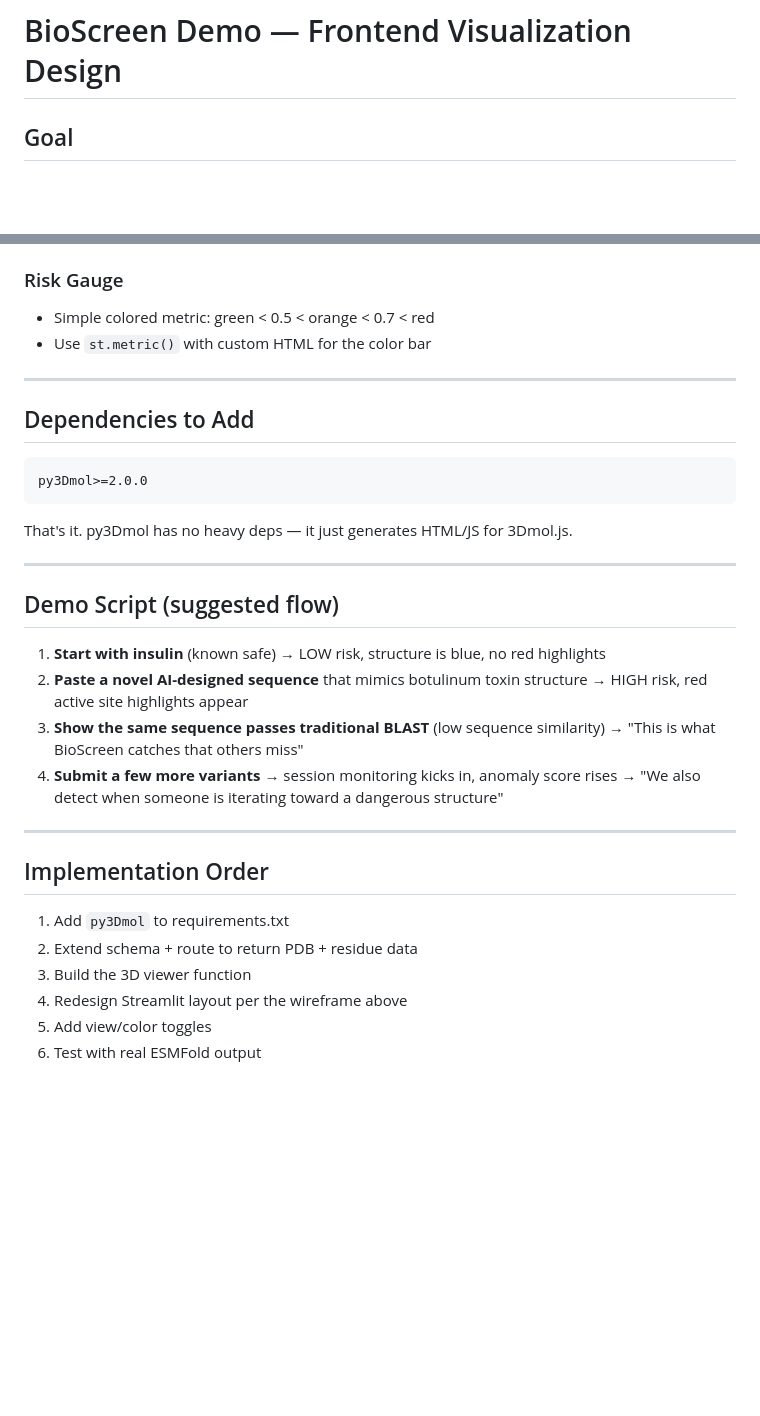
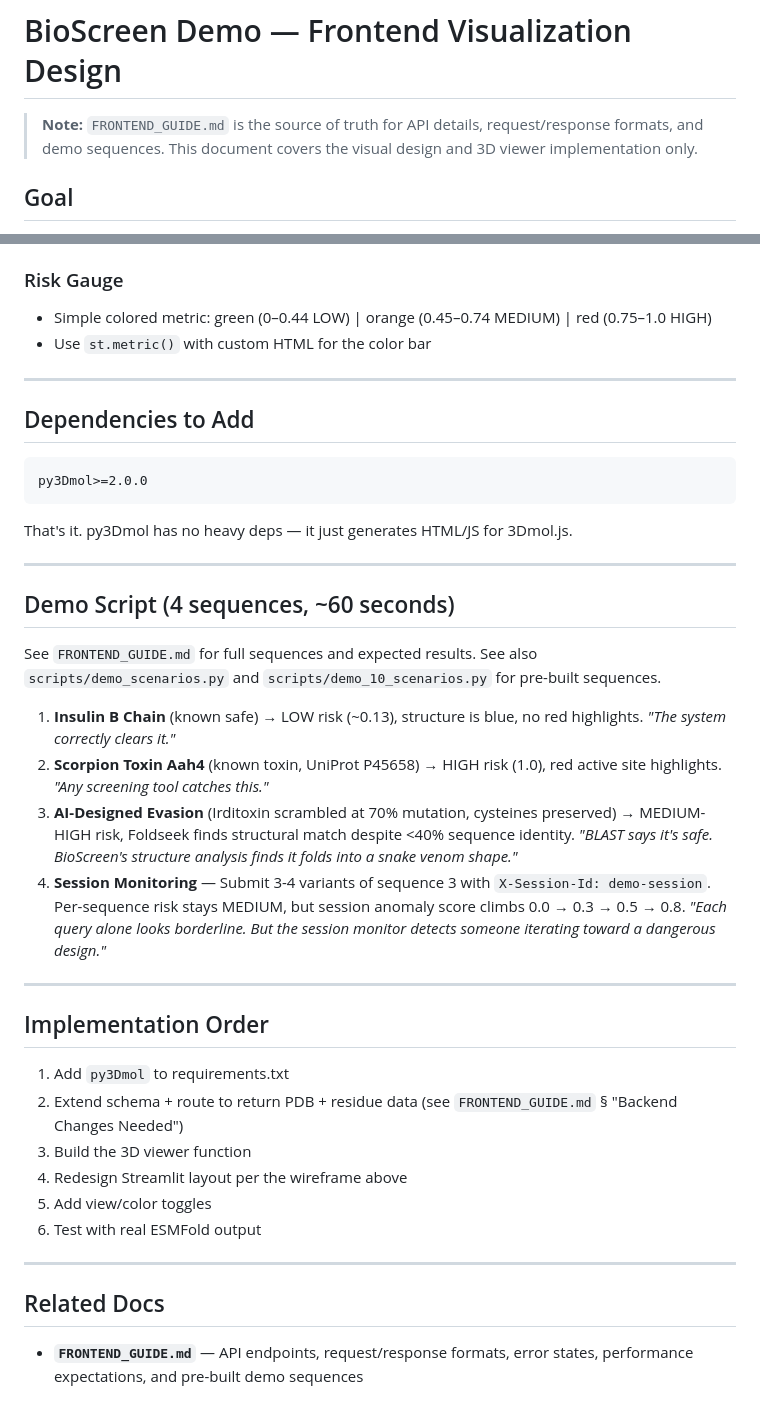
Before and after one commit to seanchiuai/bioscreen, a Markdown page: DESIGN.md, 2 parts joined by grey strips. GitHub-like rendering; blank space fills up the shorter version.

Commit message:
docs: align DESIGN.md with FRONTEND_GUIDE.md as source of truth
Co-Authored-By: Claude Opus 4.6 <noreply@anthropic.com>

```diff
--- a/DESIGN.md
+++ b/DESIGN.md
@@ -1,4 +1,6 @@
 # BioScreen Demo — Frontend Visualization Design
+
+> **Note:** `FRONTEND_GUIDE.md` is the source of truth for API details, request/response formats, and demo sequences. This document covers the visual design and 3D viewer implementation only.
 
 ## Goal
 Show a screened protein's 3D structure with dangerous regions highlighted. No folding animation, no side-by-side superposition. Single structure, clear visual signal.
@@ -116,7 +118,7 @@ def render_protein_3d(pdb_string, pocket_residues, danger_residues, view_style="
 - `st.radio()` for color mode: Default (blue/orange/red) | pLDDT Confidence
 
 ### Risk Gauge
-- Simple colored metric: green < 0.5 < orange < 0.7 < red
+- Simple colored metric: green (0–0.44 LOW) | orange (0.45–0.74 MEDIUM) | red (0.75–1.0 HIGH)
 - Use `st.metric()` with custom HTML for the color bar
 
 ---
@@ -131,20 +133,28 @@ That's it. py3Dmol has no heavy deps — it just generates HTML/JS for 3Dmol.js.
 
 ---
 
-## Demo Script (suggested flow)
+## Demo Script (4 sequences, ~60 seconds)
 
-1. **Start with insulin** (known safe) → LOW risk, structure is blue, no red highlights
-2. **Paste a novel AI-designed sequence** that mimics botulinum toxin structure → HIGH risk, red active site highlights appear
-3. **Show the same sequence passes traditional BLAST** (low sequence similarity) → "This is what BioScreen catches that others miss"
-4. **Submit a few more variants** → session monitoring kicks in, anomaly score rises → "We also detect when someone is iterating toward a dangerous structure"
+See `FRONTEND_GUIDE.md` for full sequences and expected results. See also `scripts/demo_scenarios.py` and `scripts/demo_10_scenarios.py` for pre-built sequences.
+
+1. **Insulin B Chain** (known safe) → LOW risk (~0.13), structure is blue, no red highlights. _"The system correctly clears it."_
+2. **Scorpion Toxin Aah4** (known toxin, UniProt P45658) → HIGH risk (1.0), red active site highlights. _"Any screening tool catches this."_
+3. **AI-Designed Evasion** (Irditoxin scrambled at 70% mutation, cysteines preserved) → MEDIUM-HIGH risk, Foldseek finds structural match despite <40% sequence identity. _"BLAST says it's safe. BioScreen's structure analysis finds it folds into a snake venom shape."_
+4. **Session Monitoring** — Submit 3-4 variants of sequence 3 with `X-Session-Id: demo-session`. Per-sequence risk stays MEDIUM, but session anomaly score climbs 0.0 → 0.3 → 0.5 → 0.8. _"Each query alone looks borderline. But the session monitor detects someone iterating toward a dangerous design."_
 
 ---
 
 ## Implementation Order
 
 1. Add `py3Dmol` to requirements.txt
-2. Extend schema + route to return PDB + residue data
+2. Extend schema + route to return PDB + residue data (see `FRONTEND_GUIDE.md` § "Backend Changes Needed")
 3. Build the 3D viewer function
 4. Redesign Streamlit layout per the wireframe above
 5. Add view/color toggles
 6. Test with real ESMFold output
+
+---
+
+## Related Docs
+
+- **`FRONTEND_GUIDE.md`** — API endpoints, request/response formats, error states, performance expectations, and pre-built demo sequences
```
